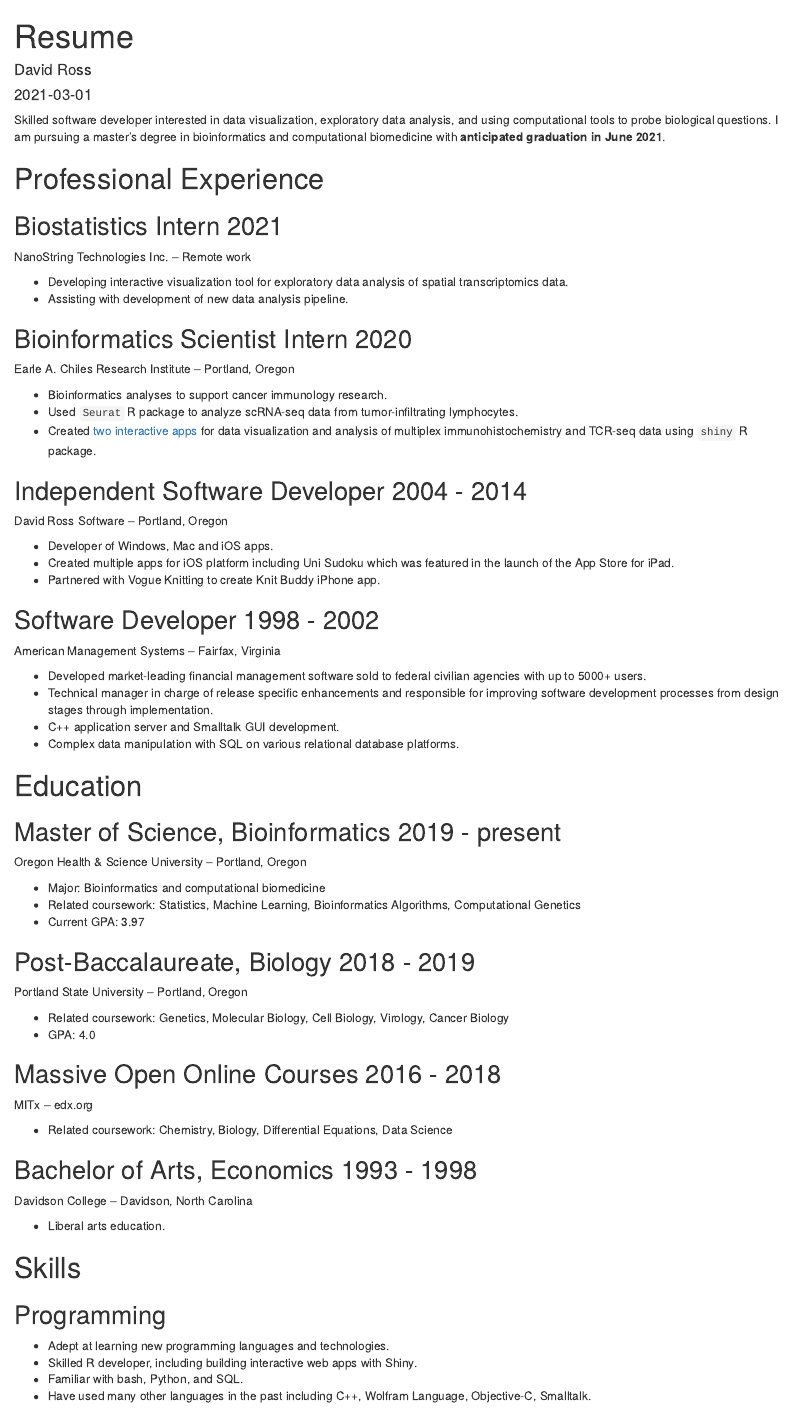
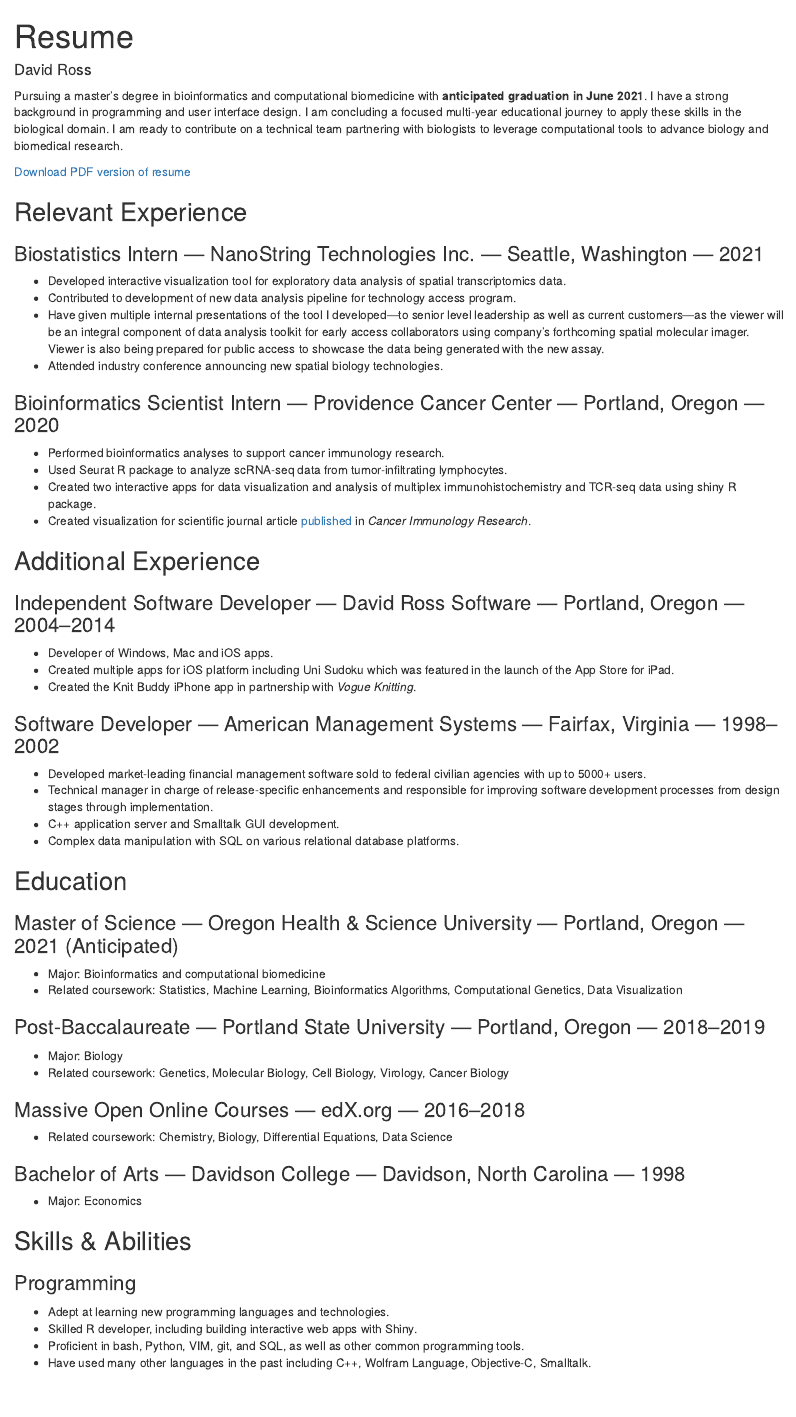
Before and after one commit to davidpross/davidpross.com, an R Markdown document (content/resume.Rmd): the page in a window 1100 px wide, from its top. Rendered offline with R 4.5, knitr and Pandoc, with nearby package versions.

Commit message:
Add about page, update resume. Blog post on .GRP symbol for data.table R package.

```diff
--- a/config.yaml
+++ b/config.yaml
@@ -16,12 +16,15 @@ menu:
     - name: Home
       url: /
       weight: 1
+    - name: About
+      url: /about/
+      weight: 2
     - name: Blog
       url: /blog/
-      weight: 2
+      weight: 3
     - name: Resume
       url: /resume
-      weight: 3
+      weight: 4
 #    - name: Categories
 #      url: /categories/
 #      weight: 5
--- a/content/resume.Rmd
+++ b/content/resume.Rmd
@@ -7,79 +6,70 @@ categories: []
 tags: []
 ---
 
-Skilled software developer interested in data visualization, exploratory data analysis, and using computational tools to probe biological questions. I am pursuing a master’s degree in bioinformatics and computational biomedicine with **anticipated graduation in June 2021**.
+Pursuing a master’s degree in bioinformatics and computational biomedicine with **anticipated graduation in June 2021**. I have a strong background in programming and user interface design. I am concluding a focused multi-year educational journey to apply these skills in the biological domain. I am ready to contribute on a technical team partnering with biologists to leverage computational tools to advance biology and biomedical research.
 
-# Professional Experience
+[Download PDF version of resume](/Ross-resume.pdf)
 
-## Biostatistics Intern 2021
+## Relevant Experience
 
-NanoString Technologies Inc. -- Remote work
+### Biostatistics Intern — NanoString Technologies Inc. — Seattle, Washington — 2021
 
-- Developing interactive visualization tool for exploratory data analysis of spatial transcriptomics data.
-- Assisting with development of new data analysis pipeline.
+- Developed interactive visualization tool for exploratory data analysis of spatial transcriptomics data.
+- Contributed to development of new data analysis pipeline for technology access program.
+- Have given multiple internal presentations of the tool I developed—to senior level leadership as well as current customers—as the viewer will be an integral component of data analysis toolkit for early access collaborators using company’s forthcoming spatial molecular imager. Viewer is also being prepared for public access to showcase the data being generated with the new assay.
+- Attended industry conference announcing new spatial biology technologies.
 
-## Bioinformatics Scientist Intern 2020
+### Bioinformatics Scientist Intern — Providence Cancer Center — Portland, Oregon — 2020
 
-Earle A. Chiles Research Institute -- Portland, Oregon
+- Performed bioinformatics analyses to support cancer immunology research.
+- Used Seurat R package to analyze scRNA-seq data from tumor-infiltrating lymphocytes.
+- Created two interactive apps for data visualization and analysis of multiplex immunohistochemistry and TCR-seq data using shiny R package.
+- Created visualization for scientific journal article [published](https://pubmed.ncbi.nlm.nih.gov/33820811/) in _Cancer Immunology Research_.
 
-- Bioinformatics analyses to support cancer immunology research.
-- Used `Seurat` R package to analyze scRNA-seq data from tumor-infiltrating lymphocytes.
-- Created [two interactive apps](../blog/my-first-shiny-apps) for data visualization and analysis of multiplex immunohistochemistry and TCR-seq data using `shiny` R package.
+## Additional Experience
 
-## Independent Software Developer 2004 - 2014
-
-David Ross Software -- Portland, Oregon
+### Independent Software Developer — David Ross Software — Portland, Oregon — 2004–2014
 
 - Developer of Windows, Mac and iOS apps.
-- Created multiple apps for iOS platform including Uni Sudoku which was featured in the launch of the App Store for iPad.
-- Partnered with Vogue Knitting to create Knit Buddy iPhone app.
+- Created multiple apps for iOS platform including Uni Sudoku which was featured in the launch of the App
+Store for iPad.
+- Created the Knit Buddy iPhone app in partnership with _Vogue Knitting_.
 
-## Software Developer 1998 - 2002
-
-American Management Systems -- Fairfax, Virginia
+### Software Developer — American Management Systems — Fairfax, Virginia — 1998–2002
 
 - Developed market-leading financial management software sold to federal civilian agencies with up to 5000+ users.
-- Technical manager in charge of release specific enhancements and responsible for improving software development processes from design stages through implementation.
+- Technical manager in charge of release-specific enhancements and responsible for improving software development processes from design stages through implementation.
 - C++ application server and Smalltalk GUI development.
 - Complex data manipulation with SQL on various relational database platforms.
 
-# Education
+## Education
 
-## Master of Science, Bioinformatics 2019 - present
-
-Oregon Health & Science University -- Portland, Oregon
+### Master of Science — Oregon Health & Science University — Portland, Oregon — 2021 (Anticipated)
 
 - Major: Bioinformatics and computational biomedicine
-- Related coursework: Statistics, Machine Learning, Bioinformatics Algorithms, Computational Genetics
-- Current GPA: 3.97
+- Related coursework: Statistics, Machine Learning, Bioinformatics Algorithms, Computational Genetics, Data Visualization
 
-## Post-Baccalaureate, Biology 2018 - 2019
+### Post-Baccalaureate — Portland State University — Portland, Oregon — 2018–2019
 
-Portland State University -- Portland, Oregon
+- Major: Biology
+- Related coursework: Genetics, Molecular Biology, Cell Biology, Virology, Cancer Biology
 
-- Related coursework: Genetics, Molecular Biology, Cell Biology, Virology, Cancer Biology
-- GPA: 4.0
-
-## Massive Open Online Courses 2016 - 2018
-
-MITx -- edx.org
+### Massive Open Online Courses — edX.org — 2016–2018
 
 - Related coursework: Chemistry, Biology, Differential Equations, Data Science
 
-## Bachelor of Arts, Economics 1993 - 1998
+### Bachelor of Arts — Davidson College — Davidson, North Carolina — 1998
 
-Davidson College -- Davidson, North Carolina
+- Major: Economics
 
-- Liberal arts education.
+## Skills & Abilities
 
-# Skills
+### Programming
+- Adept at learning new programming languages and technologies.
+- Skilled R developer, including building interactive web apps with Shiny.
+- Proficient in bash, Python, VIM, git, and SQL, as well as other common programming tools.
+- Have used many other languages in the past including C++, Wolfram Language, Objective-C, Smalltalk.
 
-## Programming
--	Adept at learning new programming languages and technologies.
--	Skilled R developer, including building interactive web apps with Shiny.
--	Familiar with bash, Python, and SQL.
--	Have used many other languages in the past including C++, Wolfram Language, Objective-C, Smalltalk.
-
-## Languages
+### Languages
 -	English
 -	Conversational French and Spanish.
```
Also changed, not shown: content/about.md (added, +7 -0 lines), content/blog/2021-05-12-using-grp-symbol-with-r-data-table-package/index.Rmd (added, +77 -0 lines), content/blog/2021-05-12-using-grp-symbol-with-r-data-table-package/index.html (added), content/resume.html, static/img/self.png (added), content/resume.Rmd (1 more changed lines), 1 other file.
